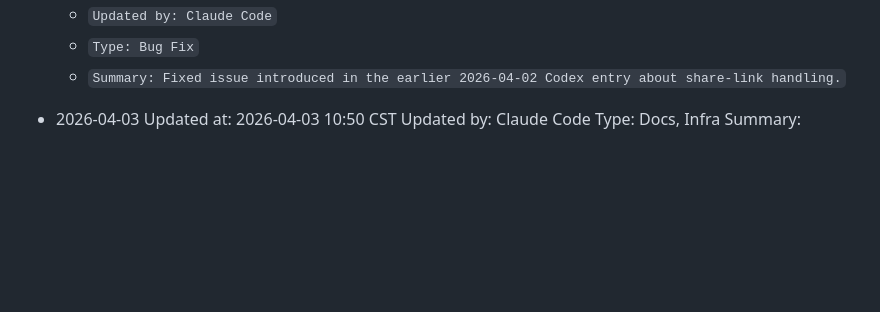
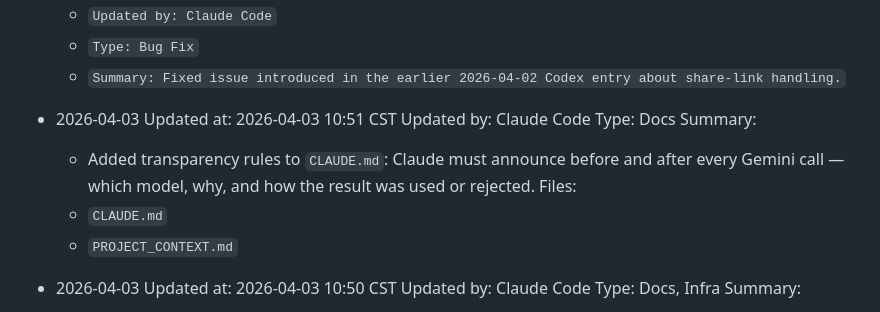
Before and after one commit to Sherlock5140/seoul20266, a Markdown page: PROJECT_CONTEXT.md, the part around the change. Rendered like a GitHub page; blank space fills up the shorter version.

```diff
--- a/PROJECT_CONTEXT.md
+++ b/PROJECT_CONTEXT.md
@@ -206,6 +206,16 @@ Follow-up rule:
   - `Updated by: Claude Code`
   - `Type: Bug Fix`
   - `Summary: Fixed issue introduced in the earlier 2026-04-02 Codex entry about share-link handling.`
+
+- 2026-04-03
+  Updated at: 2026-04-03 10:51 CST
+  Updated by: Claude Code
+  Type: Docs
+  Summary:
+  - Added transparency rules to `CLAUDE.md`: Claude must announce before and after every Gemini call — which model, why, and how the result was used or rejected.
+  Files:
+  - `CLAUDE.md`
+  - `PROJECT_CONTEXT.md`
 
 - 2026-04-03
   Updated at: 2026-04-03 10:50 CST
```
Also changed, not shown: CLAUDE.md (+24 -0 lines).
